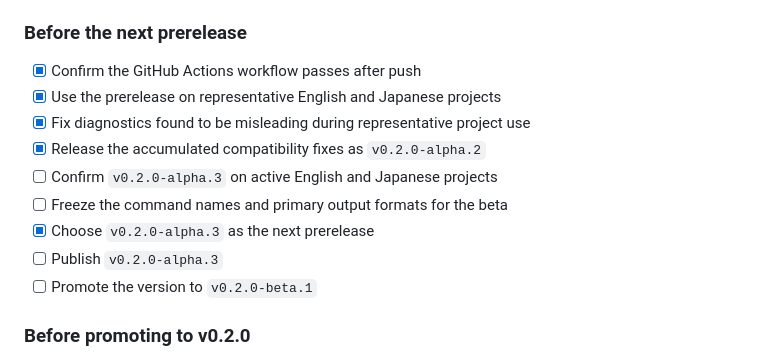
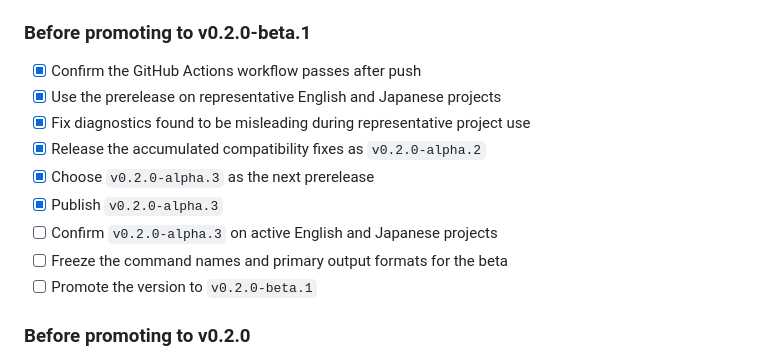
Before and after one commit to yoshito-ishiki-math/kicho, a Markdown page: TODO.md, the part around the change. Drawn GitHub-style.

Commit message:
docs: mark v0.2.0-alpha.3 release

```diff
--- a/TODO.md
+++ b/TODO.md
@@ -65,16 +65,16 @@ then to the stable `v0.2.0` release.
 - [x] Audit README, SPEC, DESIGN, AI, TODO, and CHANGELOG
 - [x] Make LaTeX Workshop save builds use `latexmk` on iCloud Drive paths
 
-### Before the next prerelease
+### Before promoting to v0.2.0-beta.1
 
 - [x] Confirm the GitHub Actions workflow passes after push
 - [x] Use the prerelease on representative English and Japanese projects
 - [x] Fix diagnostics found to be misleading during representative project use
 - [x] Release the accumulated compatibility fixes as `v0.2.0-alpha.2`
+- [x] Choose `v0.2.0-alpha.3` as the next prerelease
+- [x] Publish `v0.2.0-alpha.3`
 - [ ] Confirm `v0.2.0-alpha.3` on active English and Japanese projects
 - [ ] Freeze the command names and primary output formats for the beta
-- [x] Choose `v0.2.0-alpha.3` as the next prerelease
-- [ ] Publish `v0.2.0-alpha.3`
 - [ ] Promote the version to `v0.2.0-beta.1`
 
 ### Before promoting to v0.2.0
```
